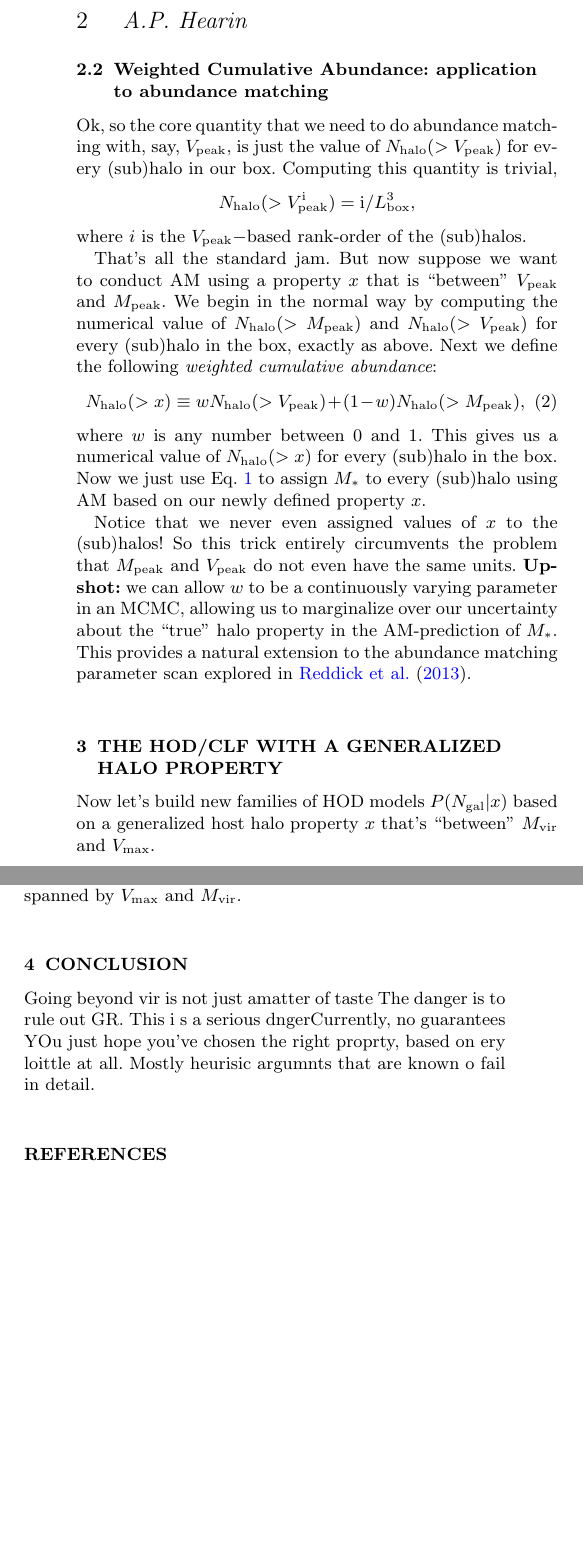
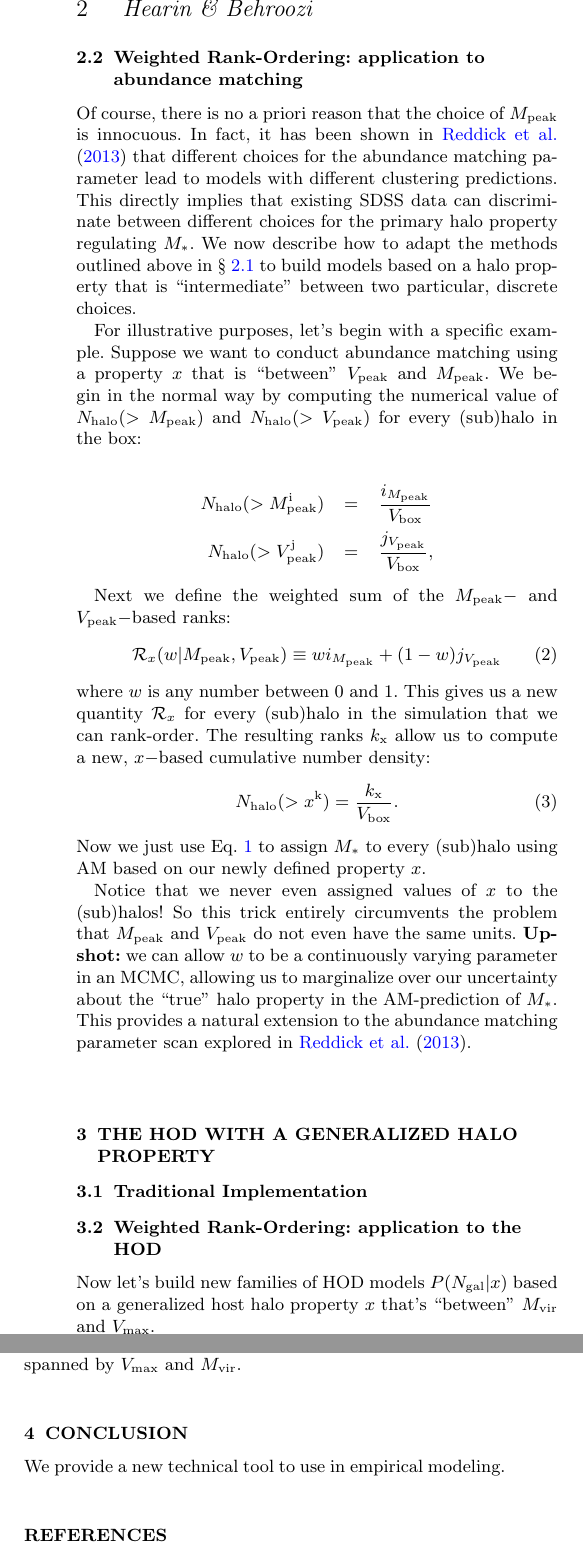
Before and after one commit to aphearin/gensham, a LaTeX paper (gensham.tex): two parts of the columns of page 2 of 2, joined at a grey line, cut so that both start at the same text, the shorter picture padded with empty space. Compiled offline with pdfLaTeX; an older LaTeX class or package is replaced by its successor; a missing bibliography style is replaced by a similar one.

Commit message:
Folding in outline of remainder of paper

```diff
--- a/gensham.tex
+++ b/gensham.tex
@@ -117,22 +118,40 @@ where $\Ngal(>\mstar)$ is the observed cumulative stellar mass function. For any
 
 Conventionally, the upshot of the above calculation is the determination of the mapping $\bar{M}_{\ast}(\mpeak).$ This well-studied map is most commonly employed in the literature with convenient fitting functions such as those given in \citet{behroozi10,moster10,kravtsov13}.
 
-\subsection{Weighted Cumulative Abundance: application to abundance matching}
-Ok, so the core quantity that we need to do abundance matching with, say, $\vpeak,$ is just the value of $\Nhalo(>\vpeak)$ for every (sub)halo in our box. Computing this quantity is trivial, $$\Nhalo(>\vpeak^{\rm i})={\rm i}/L^{3}_{\rm box},$$ where $i$ is the $\vpeak-$based rank-order of the (sub)halos.
+\subsection{Weighted Rank-Ordering: application to abundance matching}
+\label{subsec:gensham}
 
-That's all the standard jam. But now suppose we want to conduct AM using a property $x$ that is ``between" $\vpeak$ and $\mpeak.$ We begin in the normal way by computing the numerical value of $\Nhalo(>\mpeak)$ and $\Nhalo(>\vpeak)$ for every (sub)halo in the box, exactly as above. Next we define the following {\em weighted cumulative abundance}:
+Of course, there is no a priori reason that the choice of $\mpeak$ is innocuous. In fact, it has been shown in \citet{reddick12} that different choices for the abundance matching parameter lead to models with different clustering predictions. This directly implies that existing SDSS data can discriminate between different choices for the primary halo property regulating $\mstar.$ We now describe how to adapt the methods outlined above in \S~\ref{subsec:tradsham} to build models based on a halo property that is ``intermediate'' between two particular, discrete choices.
+
+For illustrative purposes, let's begin with a specific example. Suppose we want to conduct abundance matching using a property $x$ that is ``between" $\vpeak$ and $\mpeak.$ We begin in the normal way by computing the numerical value of $\Nhalo(>\mpeak)$ and $\Nhalo(>\vpeak)$ for every (sub)halo in the box:
+
+\begin{eqnarray*}
+\Nhalo(>\mpeak^{\rm i}) & = & \frac{i_{\mpeak}}{V_{\rm box}} \\
+\Nhalo(>\vpeak^{\rm j}) & = & \frac{j_{\vpeak}}{V_{\rm box}},
+\end{eqnarray*}
+
+ Next we define the weighted sum of the $\mpeak-$ and $\vpeak-$based ranks:
 \beq
-\Nhalo(>x) \equiv w\Nhalo(>\vpeak) + (1-w)\Nhalo(>\mpeak),
+\mathcal{R}_{x}(w | \mpeak,\vpeak) \equiv w i_{\mpeak} + (1-w)j_{\vpeak}
 \eeq
-where $w$ is any number between $0$ and $1.$ This gives us a numerical value of $\Nhalo(>x)$ for every (sub)halo in the box.
+where $w$ is any number between $0$ and $1.$ This gives us a new quantity $\mathcal{R}_{x}$ for every (sub)halo in the simulation that we can rank-order. The resulting ranks $k_{\rm x}$ allow us to compute a new, $x-$based cumulative number density:
+\beq
+\Nhalo(>x^{\rm k})  =  \frac{k_{\rm x}}{V_{\rm box}}.
+\eeq
 Now we just use Eq.~\ref{eq:shamdef} to assign $\mstar$ to every (sub)halo using AM based on our newly defined property $x.$
 
 Notice that we never even assigned values of $x$ to the (sub)halos! So this trick entirely circumvents the problem that $\mpeak$ and $\vpeak$ do not even have the same units. {\bf Upshot:} we can allow $w$ to be a continuously varying parameter in an MCMC, allowing us to  marginalize over our uncertainty about the ``true" halo property in the AM-prediction of $\mstar.$ This provides a natural extension to the abundance matching parameter scan explored in \citet{reddick12}.
 
 %Suppose we want to build a model based on a some property $x,$ which we want to be in some sense intermediate between two halo properties we already know and love. For simplicity and definiteness, let's figure out how to do this using $\vpeak$ and $\mpeak$ in the absence of scatter.
 
-\section{The HOD/CLF with a Generalized Halo Property}
+\section{The HOD with a Generalized Halo Property}
 \label{sec:hodclf}
+
+\subsection{Traditional Implementation}
+\label{subsec:tradhodclf}
+
+\subsection{Weighted Rank-Ordering: application to the HOD}
+\label{subsec:genhodclf}
 
 Now let's build new families of HOD models $P(\Ngal|x)$ based on a generalized host halo property $x$ that's ``between" $\mvir$ and $\vmax.$
 
@@ -156,8 +175,7 @@ This gives us a recipe to explore entirely new models that are in every way equi
 
 \section{Conclusion}
 
-Going beyond vir is not just  amatter of taste The danger is to rule out GR. This i s a serious dngerCurrently, no guarantees YOu just hope you've chosen the right proprty, based on ery loittle at all. Mostly heurisic argumnts that are known o fail in detail.
-
+We provide a new technical tool to use in empirical modeling.
 
 \bibliography{gensham}
 
```
Also changed, not shown: gensham.pdf, gensham.tex (5 more changed lines).
